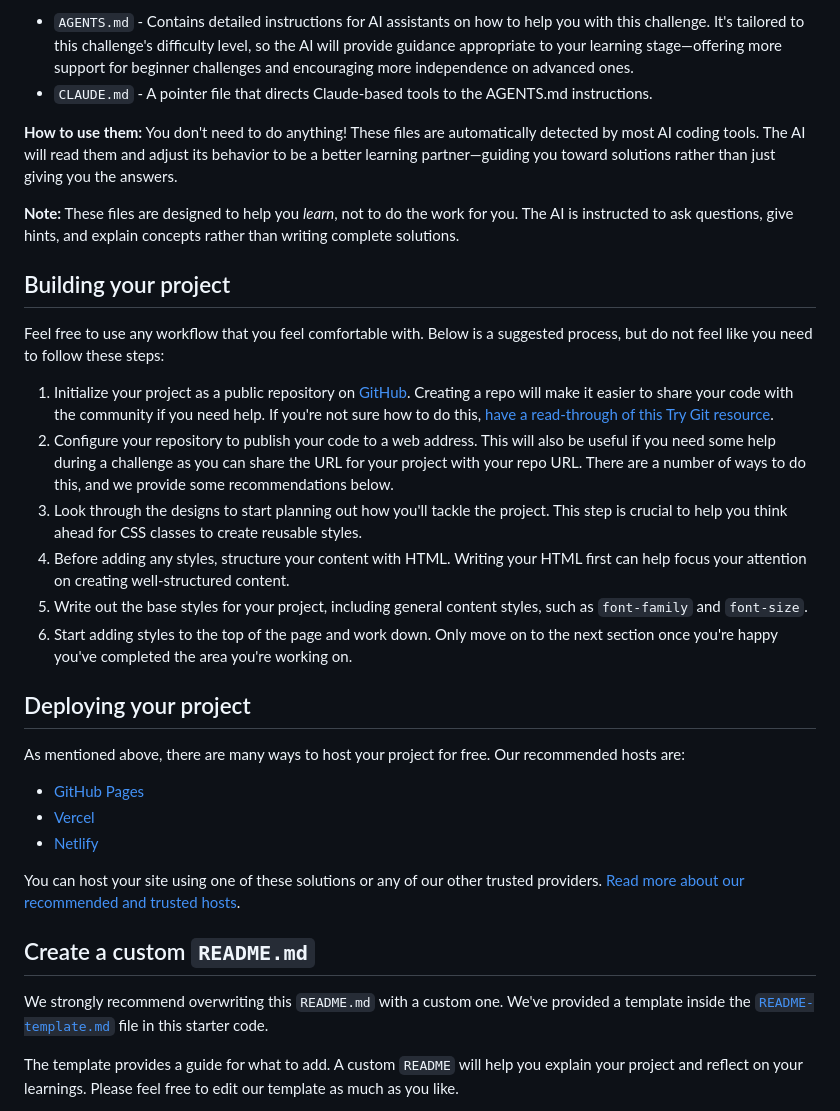
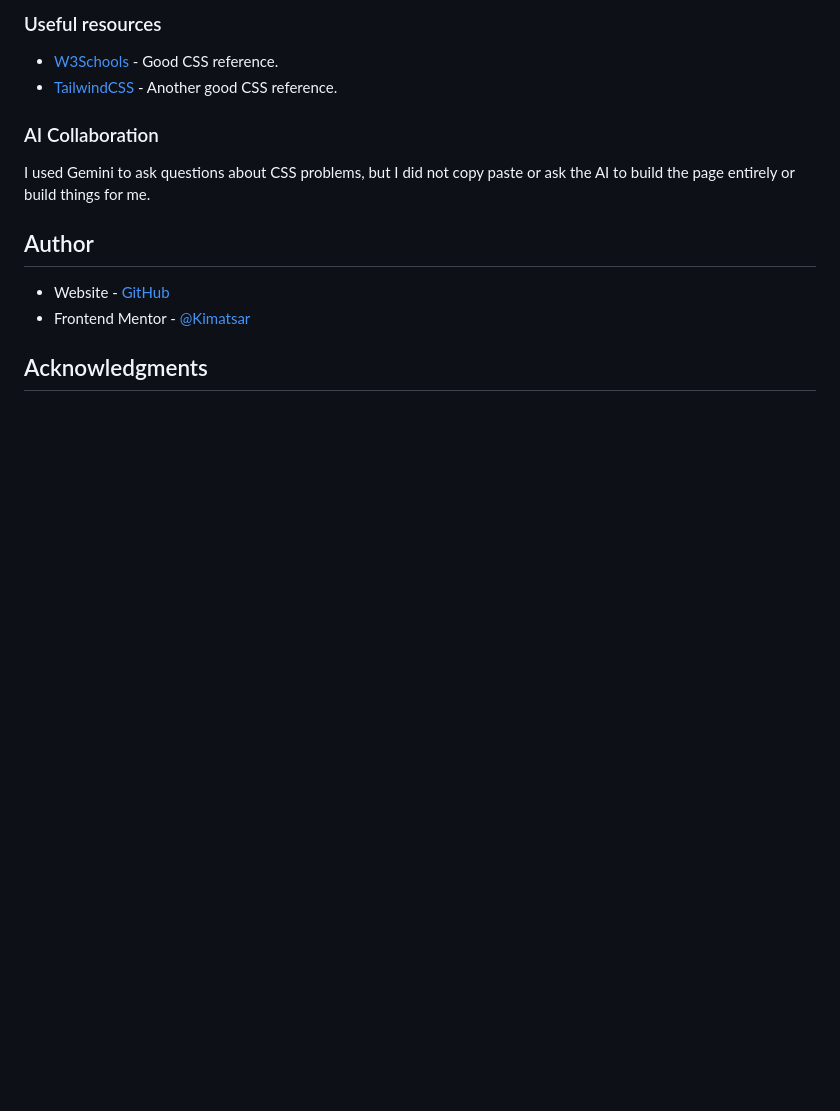
Before and after one commit to kimatsar/qr-code-component, a Markdown page: README.md, the part around one of its changes. Drawn GitHub-style; blank space fills up the shorter version.

Commit message:
First Attempt

```diff
--- a/README.md
+++ b/README.md
@@ -38,35 +62,17 @@ We've included two files to help you if you're using AI coding assistants (like
 
-- `AGENTS.md` - Contains detailed instructions for AI assistants on how to help you with this challenge. It's tailored to this challenge's difficulty level, so the AI will provide guidance appropriate to your learning stage—offering more support for beginner challenges and encouraging more independence on advanced ones.
-- `CLAUDE.md` - A pointer file that directs Claude-based tools to the AGENTS.md instructions.
+### Useful resources
 
-**How to use them:** You don't need to do anything! These files are automatically detected by most AI coding tools. The AI will read them and adjust its behavior to be a better learning partner—guiding you toward solutions rather than just giving you the answers.
+- [W3Schools](https://www.w3schools.com) - Good CSS reference.
+- [TailwindCSS](https://www.tailwindcss.com) - Another good CSS reference.
 
-**Note:** These files are designed to help you *learn*, not to do the work for you. The AI is instructed to ask questions, give hints, and explain concepts rather than writing complete solutions.
+### AI Collaboration
 
-## Building your project
+I used Gemini to ask questions about CSS problems, but I did not copy paste or ask the AI to build the page entirely or build things for me.
 
-Feel free to use any workflow that you feel comfortable with. Below is a suggested process, but do not feel like you need to follow these steps:
+## Author
 
-1. Initialize your project as a public repository on [GitHub](https://github.com/). Creating a repo will make it easier to share your code with the community if you need help. If you're not sure how to do this, [have a read-through of this Try Git resource](https://try.github.io/).
-2. Configure your repository to publish your code to a web address. This will also be useful if you need some help during a challenge as you can share the URL for your project with your repo URL. There are a number of ways to do this, and we provide some recommendations below.
-3. Look through the designs to start planning out how you'll tackle the project. This step is crucial to help you think ahead for CSS classes to create reusable styles.
-4. Before adding any styles, structure your content with HTML. Writing your HTML first can help focus your attention on creating well-structured content.
-5. Write out the base styles for your project, including general content styles, such as `font-family` and `font-size`.
-6. Start adding styles to the top of the page and work down. Only move on to the next section once you're happy you've completed the area you're working on.
+- Website - [GitHub](https://www.github.com/kimatsar)
+- Frontend Mentor - [@Kimatsar](https://www.frontendmentor.io/profile/kimatsar)
 
-## Deploying your project
+## Acknowledgments
 
-As mentioned above, there are many ways to host your project for free. Our recommended hosts are:
-
-- [GitHub Pages](https://pages.github.com/)
-- [Vercel](https://vercel.com/)
-- [Netlify](https://www.netlify.com/)
-
-You can host your site using one of these solutions or any of our other trusted providers. [Read more about our recommended and trusted hosts](https://www.frontendmentor.io/guides/hosting-your-solution).
-
-## Create a custom `README.md`
-
-We strongly recommend overwriting this `README.md` with a custom one. We've provided a template inside the [`README-template.md`](./README-template.md) file in this starter code.
-
-The template provides a guide for what to add. A custom `README` will help you explain your project and reflect on your learnings. Please feel free to edit our template as much as you like.
-
```
Also changed, not shown: other parts of README.md (+44 -47 lines), README-template.md (deleted, +0 -114 lines), screenshot.png (added), 1 other file.
